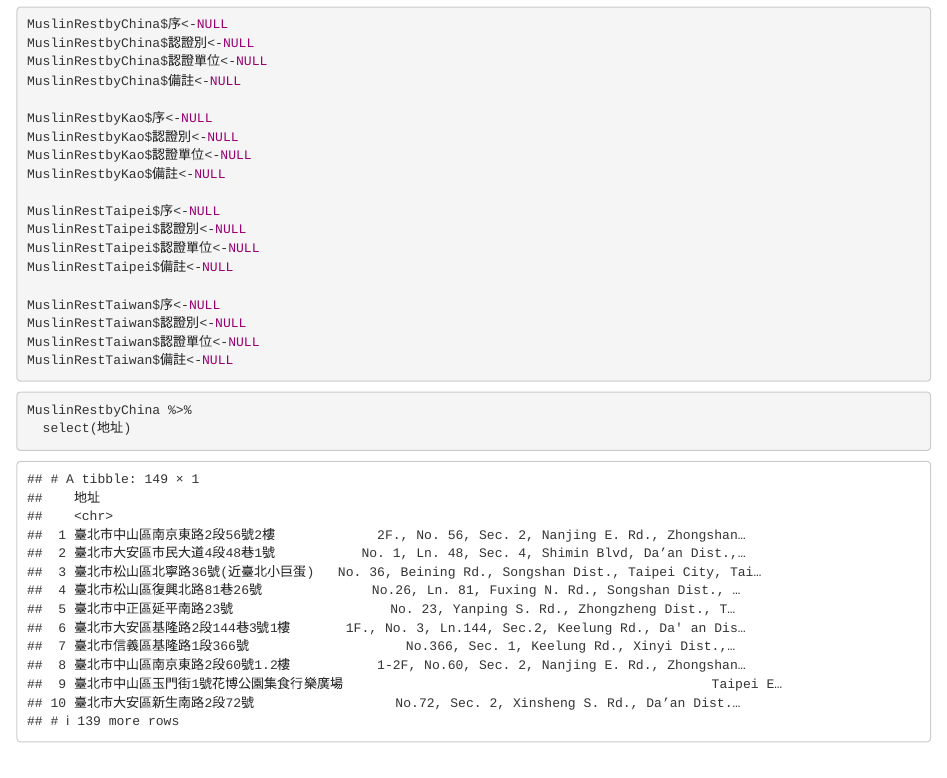
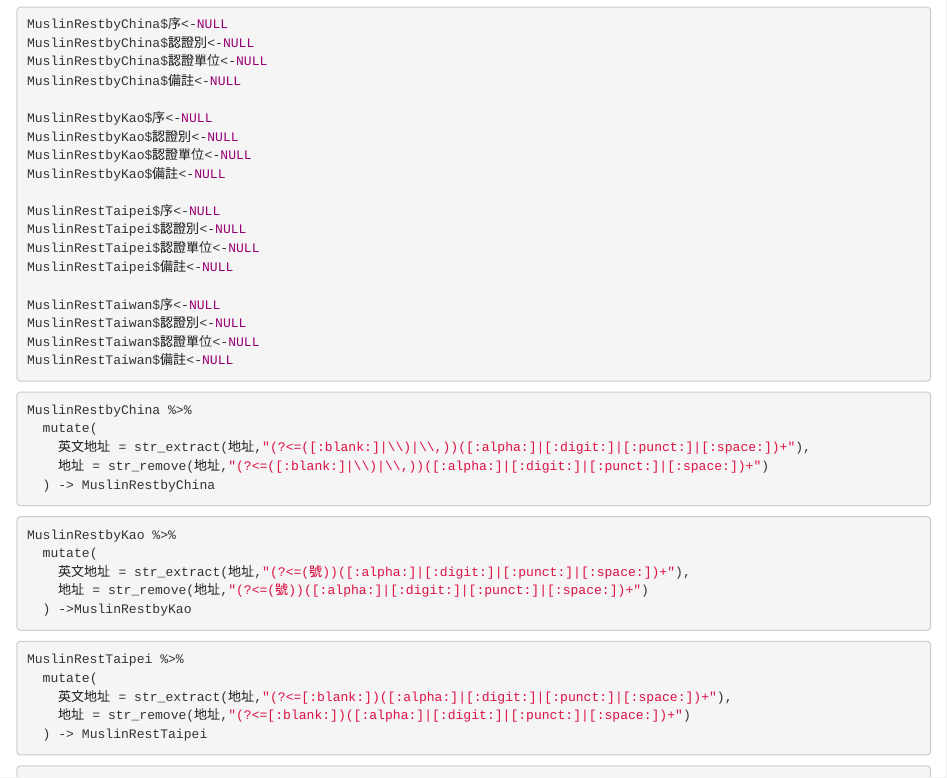
Before and after one commit to Jane0901/hackathon-by-Emajor, an R Markdown document (Restaurant.Rmd): the page in a window 1100 px wide, from 1330 px down. Rendered offline with R 4.5, knitr and Pandoc, with nearby package versions.

Commit message:
Update Restaurant.Rmd

````diff
--- a/Restaurant.Rmd
+++ b/Restaurant.Rmd
@@ -52,5 +52,8 @@ MuslinRestTaiwan$備註<-NULL
 
 ```{r}
 MuslinRestbyChina %>%
-  select(地址)
+  mutate(
+    英文地址 = str_extract(地址,"(?<=([:blank:]|\\)|\\,))([:alpha:]|[:digit:]|[:punct:]|[:space:])+"),
+    地址 = str_remove(地址,"(?<=([:blank:]|\\)|\\,))([:alpha:]|[:digit:]|[:punct:]|[:space:])+")
+  ) -> MuslinRestbyChina
 
@@ -59 +61,8 @@ MuslinRestbyChina$地址 %>%
 
+```{r}
+MuslinRestbyKao %>%
+  mutate(
+    英文地址 = str_extract(地址,"(?<=(號))([:alpha:]|[:digit:]|[:punct:]|[:space:])+"),
+    地址 = str_remove(地址,"(?<=(號))([:alpha:]|[:digit:]|[:punct:]|[:space:])+")
+  ) ->MuslinRestbyKao
+```
@@ -62,3 +69,10 @@ MuslinRestbyChina$地址 %>%
 
-#MuslinRestbyChina$地址 %>%
-#  str_remove("(?<=[:blank:])([:alpha:]|[:digit:]|[:punct:]|[:space:])+") #->MuslinRestbyChina$地址
+```{r}
+MuslinRestTaipei %>%
+  mutate(
+    英文地址 = str_extract(地址,"(?<=[:blank:])([:alpha:]|[:digit:]|[:punct:]|[:space:])+"),
+    地址 = str_remove(地址,"(?<=[:blank:])([:alpha:]|[:digit:]|[:punct:]|[:space:])+")
+  ) -> MuslinRestTaipei
+```
+
+```{r}
````
Also changed, not shown: Restaurant.Rmd (10 more changed lines).
